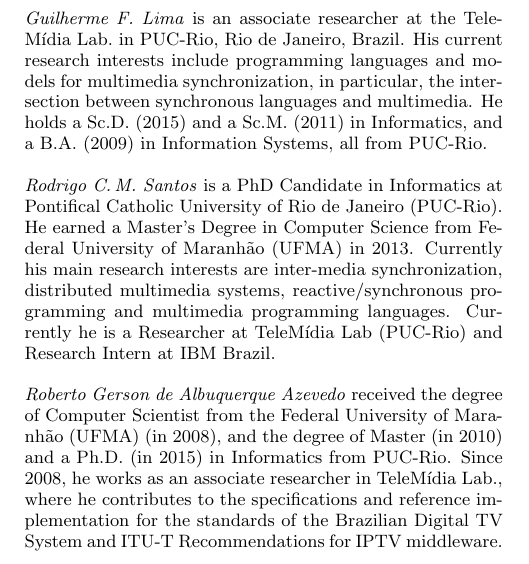
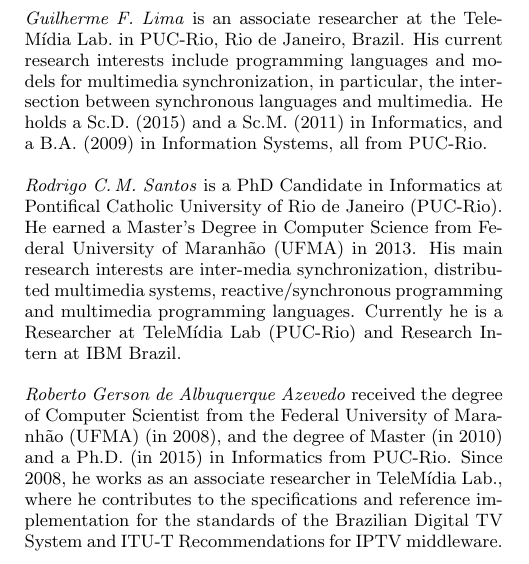
Before and after one commit to TeleMidia/tutorial-gstreamer-2016, a LaTeX paper (minicurso_bio.tex): part of one column of the page, cut so that both start at the same text. Compiled offline with pdfLaTeX.

Commit message:
Minor fix in my bio.

```diff
--- a/minicurso_bio.tex
+++ b/minicurso_bio.tex
@@ -84,7 +84,7 @@ in Information Systems, all from PUC-Rio.
 \noindent\emph{Rodrigo C.\,M.~Santos} is a PhD~Candidate in Informatics at
 Pontifical Catholic University of Rio de Janeiro (PUC-Rio).  He earned a
 Master's Degree in Computer Science from Federal University of Maranhão
-(UFMA) in 2013.  Currently his main research interests are inter-media
+(UFMA) in 2013.  His main research interests are inter-media
 synchronization, distributed multimedia systems, reactive/synchronous
 programming and multimedia programming languages.  Currently he is a
 Researcher at TeleMídia Lab (PUC-Rio) and Research Intern at IBM Brazil.
```
